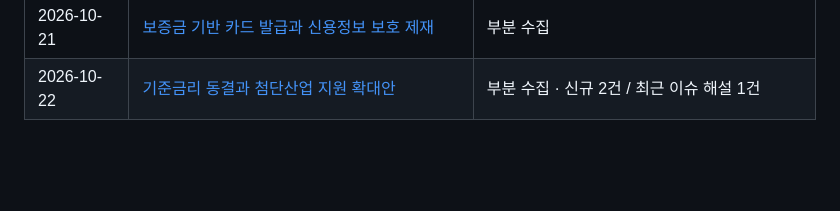
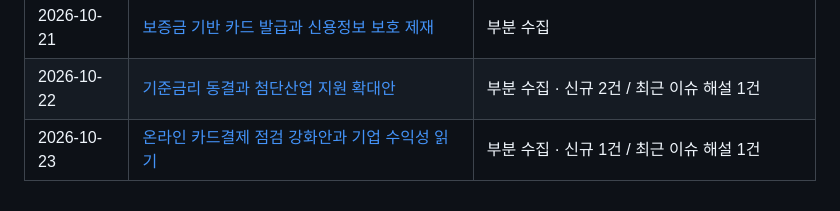
Before and after one commit to Ji-Un-Gil/financialSummary, a Markdown page: briefings/README.md, the part around the change. GitHub-like rendering; blank space fills up the shorter version.

Commit message:
Publish verified financial briefing for 2026-10-23

```diff
--- a/briefings/README.md
+++ b/briefings/README.md
@@ -44,3 +44,4 @@
 | 2026-10-20 | [금융소비자 불편 점검과 회계기록 검증의 의미](2026/10/2026-10-20.md) | 부분 수집 |
 | 2026-10-21 | [보증금 기반 카드 발급과 신용정보 보호 제재](2026/10/2026-10-21.md) | 부분 수집 |
 | 2026-10-22 | [기준금리 동결과 첨단산업 지원 확대안](2026/10/2026-10-22.md) | 부분 수집 · 신규 2건 / 최근 이슈 해설 1건 |
+| 2026-10-23 | [온라인 카드결제 점검 강화안과 기업 수익성 읽기](2026/10/2026-10-23.md) | 부분 수집 · 신규 1건 / 최근 이슈 해설 1건 |
```
Also changed, not shown: 2 other files.
